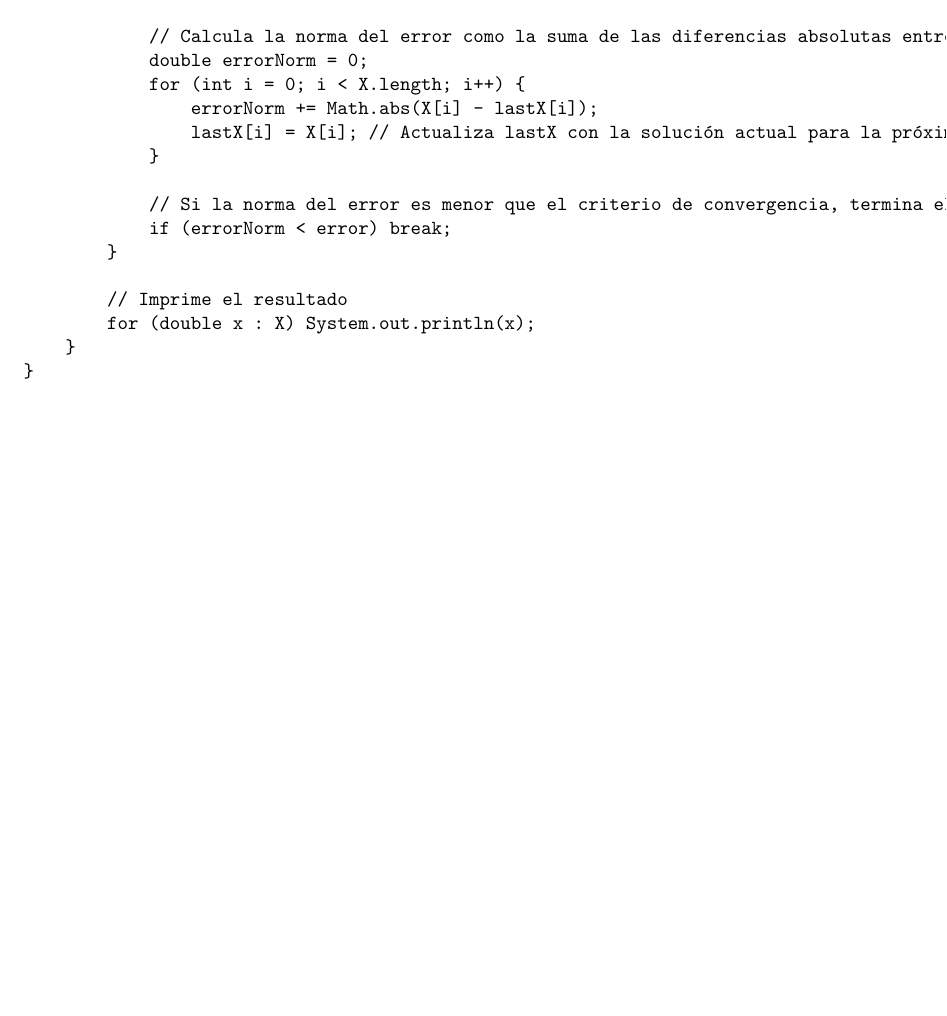
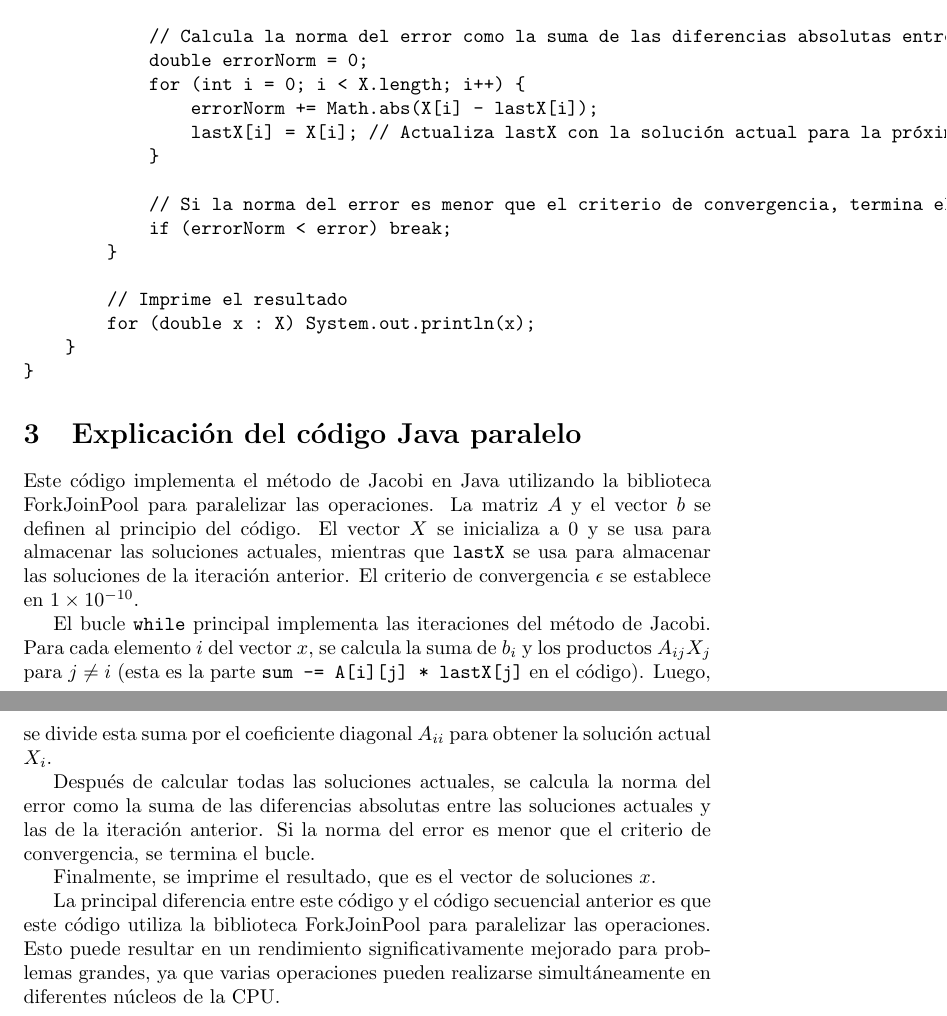
Before and after one commit to JonatanBadillo/Jacobi-Method, a LaTeX paper (template_Article.tex): part of page 2 of 2 before the commit and two parts of pages 2 and 3 of 3 after it, the two joined at a grey line, cut so that both start at the same text, the shorter picture padded with empty space. Compiled offline with pdfLaTeX.

Commit message:
explicacion codigo en paralelo

```diff
--- a/template_Article.tex
+++ b/template_Article.tex
@@ -74,5 +74,17 @@ public class JacobiSecuencial {
 }
 \end{verbatim}
 
+\section{Explicación del código Java paralelo}
+
+Este código implementa el método de Jacobi en Java utilizando la biblioteca ForkJoinPool para paralelizar las operaciones. La matriz $A$ y el vector $b$ se definen al principio del código. El vector $X$ se inicializa a $0$ y se usa para almacenar las soluciones actuales, mientras que \texttt{lastX} se usa para almacenar las soluciones de la iteración anterior. El criterio de convergencia $\epsilon$ se establece en $1 \times 10^{-10}$.
+
+El bucle \texttt{while} principal implementa las iteraciones del método de Jacobi. Para cada elemento $i$ del vector $x$, se calcula la suma de $b_i$ y los productos $A_{ij}X_j$ para $j \neq i$ (esta es la parte \texttt{sum -= A[i][j] * lastX[j]} en el código). Luego, se divide esta suma por el coeficiente diagonal $A_{ii}$ para obtener la solución actual $X_i$.
+
+Después de calcular todas las soluciones actuales, se calcula la norma del error como la suma de las diferencias absolutas entre las soluciones actuales y las de la iteración anterior. Si la norma del error es menor que el criterio de convergencia, se termina el bucle.
+
+Finalmente, se imprime el resultado, que es el vector de soluciones $x$.
+
+La principal diferencia entre este código y el código secuencial anterior es que este código utiliza la biblioteca ForkJoinPool para paralelizar las operaciones. Esto puede resultar en un rendimiento significativamente mejorado para problemas grandes, ya que varias operaciones pueden realizarse simultáneamente en diferentes núcleos de la CPU.
+
 
 \end{document}
```
Also changed, not shown: template_Article.pdf, 4 other files.
